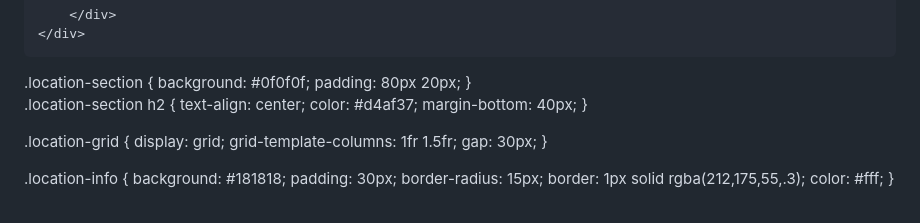
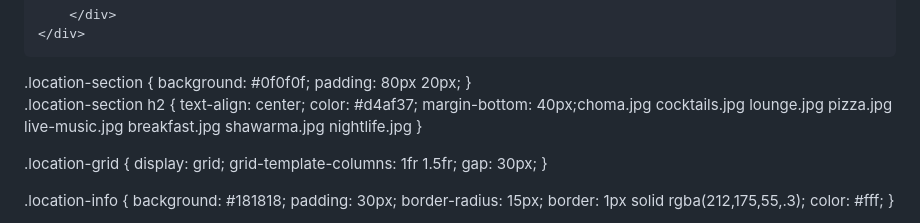
Before and after one commit to johnnes144/johnnes144.github.io, a Markdown page: README.md, the part around the change. Drawn GitHub-style.

```diff
--- a/README.md
+++ b/README.md
@@ -299,7 +299,14 @@ For a complete restaurant website experience, consider adding:
 .location-section h2 {
     text-align: center;
     color: #d4af37;
-    margin-bottom: 40px;
+    margin-bottom: 40px;choma.jpg
+cocktails.jpg
+lounge.jpg
+pizza.jpg
+live-music.jpg
+breakfast.jpg
+shawarma.jpg
+nightlife.jpg
 }
 
 .location-grid {
```
